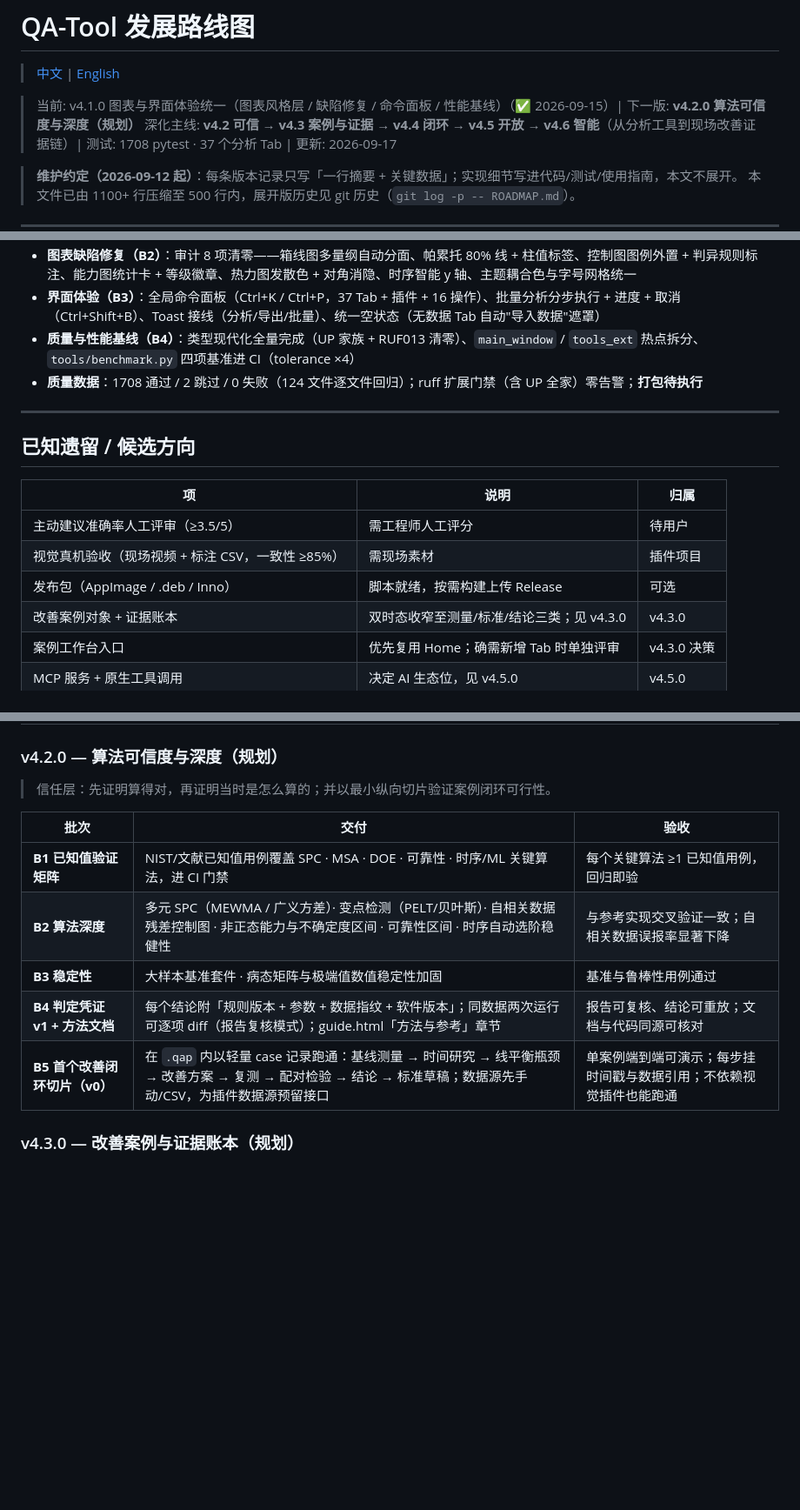
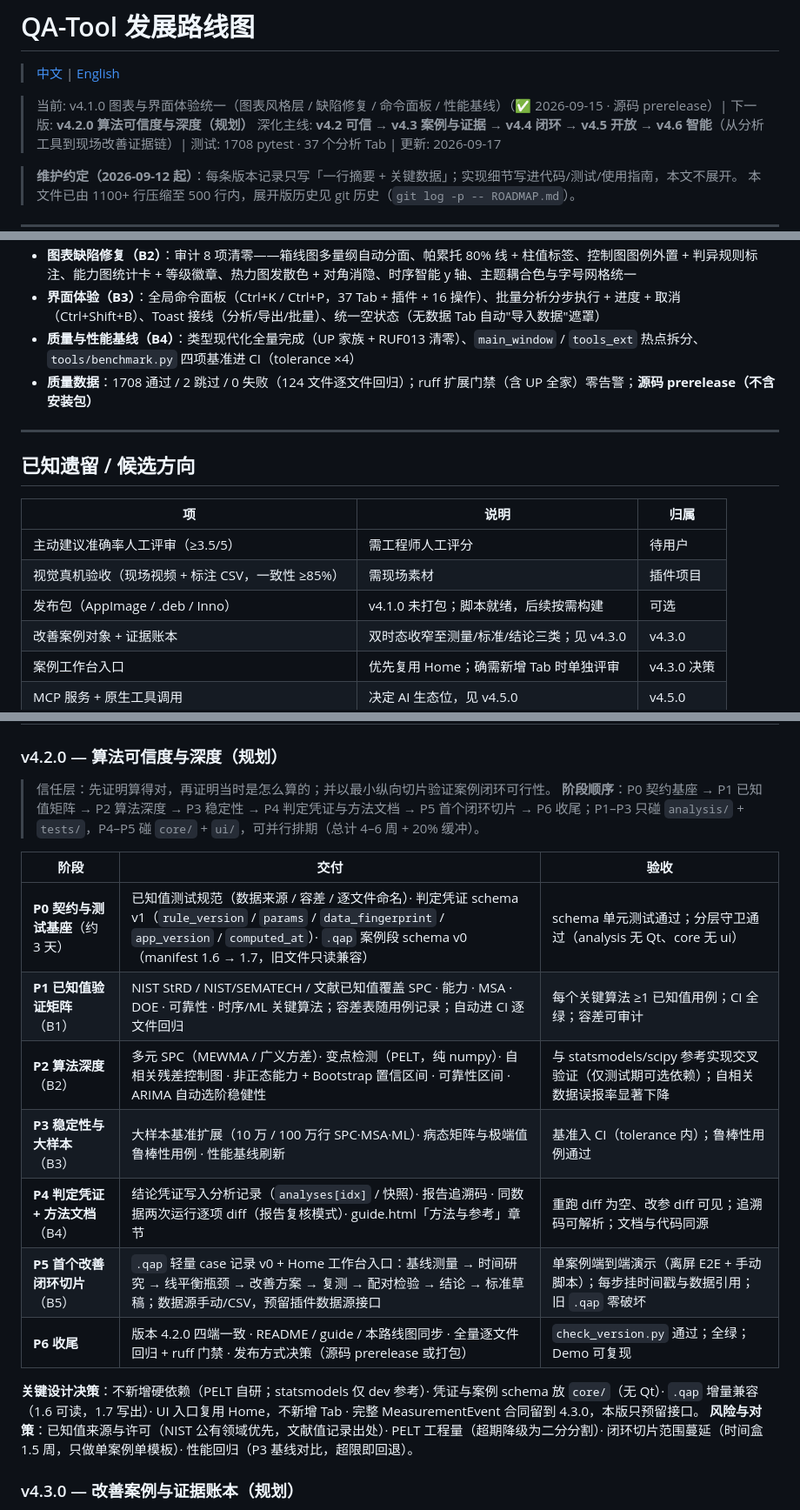
Before and after one commit to chrisliuu345/AKIA-local, a Markdown page: ROADMAP.md, 3 parts joined by grey strips. Shown at 87% size. GitHub-like rendering; blank space fills up the shorter version.

```diff
--- a/ROADMAP.md
+++ b/ROADMAP.md
@@ -2,7 +2,7 @@
 
 > [中文](ROADMAP.md) | [English](ROADMAP.en.md)
 
-> 当前: v4.1.0 图表与界面体验统一（图表风格层 / 缺陷修复 / 命令面板 / 性能基线）（✅ 2026-09-15）| 下一版: **v4.2.0 算法可信度与深度（规划）**
+> 当前: v4.1.0 图表与界面体验统一（图表风格层 / 缺陷修复 / 命令面板 / 性能基线）（✅ 2026-09-15 · 源码 prerelease）| 下一版: **v4.2.0 算法可信度与深度（规划）**
 > 深化主线: **v4.2 可信 → v4.3 案例与证据 → v4.4 闭环 → v4.5 开放 → v4.6 智能**（从分析工具到现场改善证据链）| 测试: 1708 pytest · 37 个分析 Tab | 更新: 2026-09-17
 
 > **维护约定（2026-09-12 起）**：每条版本记录只写「一行摘要 + 关键数据」；实现细节写进代码/测试/使用指南，本文不展开。
@@ -122,7 +123,7 @@ v2.0 ──→ v2.1 ──→ v2.2 ──→ v2.3 ──→ v2.4 ──→ v2.4.
 - **图表缺陷修复（B2）**：审计 8 项清零——箱线图多量纲自动分面、帕累托 80% 线 + 柱值标签、控制图图例外置 + 判异规则标注、能力图统计卡 + 等级徽章、热力图发散色 + 对角消隐、时序智能 y 轴、主题耦合色与字号网格统一
 - **界面体验（B3）**：全局命令面板（Ctrl+K / Ctrl+P，37 Tab + 插件 + 16 操作）、批量分析分步执行 + 进度 + 取消（Ctrl+Shift+B）、Toast 接线（分析/导出/批量）、统一空状态（无数据 Tab 自动"导入数据"遮罩）
 - **质量与性能基线（B4）**：类型现代化全量完成（UP 家族 + RUF013 清零）、`main_window` / `tools_ext` 热点拆分、`tools/benchmark.py` 四项基准进 CI（tolerance ×4）
-- **质量数据**：1708 通过 / 2 跳过 / 0 失败（124 文件逐文件回归）；ruff 扩展门禁（含 UP 全家）零告警；**打包待执行**
+- **质量数据**：1708 通过 / 2 跳过 / 0 失败（124 文件逐文件回归）；ruff 扩展门禁（含 UP 全家）零告警；**源码 prerelease（不含安装包）**
 
 ---
 
@@ -132,7 +133,7 @@ v2.0 ──→ v2.1 ──→ v2.2 ──→ v2.3 ──→ v2.4 ──→ v2.4.
 |----|------|------|
 | 主动建议准确率人工评审（≥3.5/5） | 需工程师人工评分 | 待用户 |
 | 视觉真机验收（现场视频 + 标注 CSV，一致性 ≥85%） | 需现场素材 | 插件项目 |
-| 发布包（AppImage / .deb / Inno） | 脚本就绪，按需构建上传 Release | 可选 |
+| 发布包（AppImage / .deb / Inno） | v4.1.0 未打包；脚本就绪，后续按需构建 | 可选 |
 | 改善案例对象 + 证据账本 | 双时态收窄至测量/标准/结论三类；见 v4.3.0 | v4.3.0 |
 | 案例工作台入口 | 优先复用 Home；确需新增 Tab 时单独评审 | v4.3.0 决策 |
 | MCP 服务 + 原生工具调用 | 决定 AI 生态位，见 v4.5.0 | v4.5.0 |
@@ -202,14 +203,20 @@ v2.0 ──→ v2.1 ──→ v2.2 ──→ v2.3 ──→ v2.4 ──→ v2.4.
 ### v4.2.0 — 算法可信度与深度（规划）
 
 > 信任层：先证明算得对，再证明当时是怎么算的；并以最小纵向切片验证案例闭环可行性。
+> **阶段顺序**：P0 契约基座 → P1 已知值矩阵 → P2 算法深度 → P3 稳定性 → P4 判定凭证与方法文档 → P5 首个闭环切片 → P6 收尾；P1–P3 只碰 `analysis/` + `tests/`，P4–P5 碰 `core/` + `ui/`，可并行排期（总计 4–6 周 + 20% 缓冲）。
 
-| 批次 | 交付 | 验收 |
+| 阶段 | 交付 | 验收 |
 |------|------|------|
-| **B1 已知值验证矩阵** | NIST/文献已知值用例覆盖 SPC · MSA · DOE · 可靠性 · 时序/ML 关键算法，进 CI 门禁 | 每个关键算法 ≥1 已知值用例，回归即验 |
-| **B2 算法深度** | 多元 SPC（MEWMA / 广义方差）· 变点检测（PELT/贝叶斯）· 自相关数据残差控制图 · 非正态能力与不确定度区间 · 可靠性区间 · 时序自动选阶稳健性 | 与参考实现交叉验证一致；自相关数据误报率显著下降 |
-| **B3 稳定性** | 大样本基准套件 · 病态矩阵与极端值数值稳定性加固 | 基准与鲁棒性用例通过 |
-| **B4 判定凭证 v1 + 方法文档** | 每个结论附「规则版本 + 参数 + 数据指纹 + 软件版本」；同数据两次运行可逐项 diff（报告复核模式）；guide.html「方法与参考」章节 | 报告可复核、结论可重放；文档与代码同源可核对 |
-| **B5 首个改善闭环切片（v0）** | 在 `.qap` 内以轻量 case 记录跑通：基线测量 → 时间研究 → 线平衡瓶颈 → 改善方案 → 复测 → 配对检验 → 结论 → 标准草稿；数据源先手动/CSV，为插件数据源预留接口 | 单案例端到端可演示；每步挂时间戳与数据引用；不依赖视觉插件也能跑通 |
+| **P0 契约与测试基座**（约 3 天） | 已知值测试规范（数据来源 / 容差 / 逐文件命名）· 判定凭证 schema v1（`rule_version` / `params` / `data_fingerprint` / `app_version` / `computed_at`）· `.qap` 案例段 schema v0（manifest 1.6 → 1.7，旧文件只读兼容） | schema 单元测试通过；分层守卫通过（analysis 无 Qt、core 无 ui） |
+| **P1 已知值验证矩阵**（B1） | NIST StRD / NIST/SEMATECH / 文献已知值覆盖 SPC · 能力 · MSA · DOE · 可靠性 · 时序/ML 关键算法；容差表随用例记录；自动进 CI 逐文件回归 | 每个关键算法 ≥1 已知值用例；CI 全绿；容差可审计 |
+| **P2 算法深度**（B2） | 多元 SPC（MEWMA / 广义方差）· 变点检测（PELT，纯 numpy）· 自相关残差控制图 · 非正态能力 + Bootstrap 置信区间 · 可靠性区间 · ARIMA 自动选阶稳健性 | 与 statsmodels/scipy 参考实现交叉验证（仅测试期可选依赖）；自相关数据误报率显著下降 |
+| **P3 稳定性与大样本**（B3） | 大样本基准扩展（10 万 / 100 万行 SPC·MSA·ML）· 病态矩阵与极端值鲁棒性用例 · 性能基线刷新 | 基准入 CI（tolerance 内）；鲁棒性用例通过 |
+| **P4 判定凭证 + 方法文档**（B4） | 结论凭证写入分析记录（`analyses[idx]` / 快照）· 报告追溯码 · 同数据两次运行逐项 diff（报告复核模式）· guide.html「方法与参考」章节 | 重跑 diff 为空、改参 diff 可见；追溯码可解析；文档与代码同源 |
+| **P5 首个改善闭环切片**（B5） | `.qap` 轻量 case 记录 v0 + Home 工作台入口：基线测量 → 时间研究 → 线平衡瓶颈 → 改善方案 → 复测 → 配对检验 → 结论 → 标准草稿；数据源手动/CSV，预留插件数据源接口 | 单案例端到端演示（离屏 E2E + 手动脚本）；每步挂时间戳与数据引用；旧 `.qap` 零破坏 |
+| **P6 收尾** | 版本 4.2.0 四端一致 · README / guide / 本路线图同步 · 全量逐文件回归 + ruff 门禁 · 发布方式决策（源码 prerelease 或打包） | `check_version.py` 通过；全绿；Demo 可复现 |
+
+**关键设计决策**：不新增硬依赖（PELT 自研；statsmodels 仅 dev 参考）· 凭证与案例 schema 放 `core/`（无 Qt）· `.qap` 增量兼容（1.6 可读，1.7 写出）· UI 入口复用 Home，不新增 Tab · 完整 MeasurementEvent 合同留到 4.3.0，本版只预留接口。
+**风险与对策**：已知值来源与许可（NIST 公有领域优先，文献值记录出处）· PELT 工程量（超期降级为二分分割）· 闭环切片范围蔓延（时间盒 1.5 周，只做单案例单模板）· 性能回归（P3 基线对比，超限即回退）。
 
 ### v4.3.0 — 改善案例与证据账本（规划）
 
```
Also changed, not shown: other parts of ROADMAP.md (+3 -2 lines), ROADMAP.en.md (+18 -11 lines).
